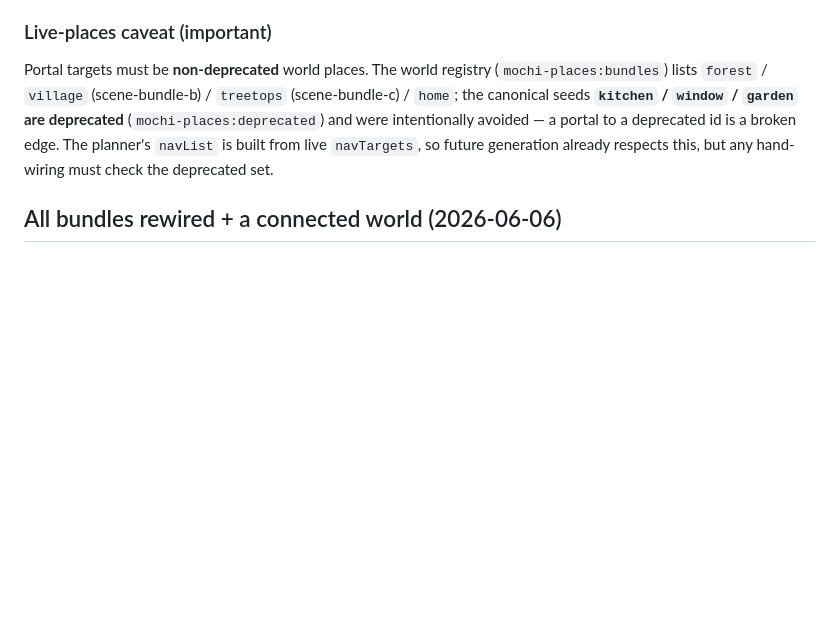
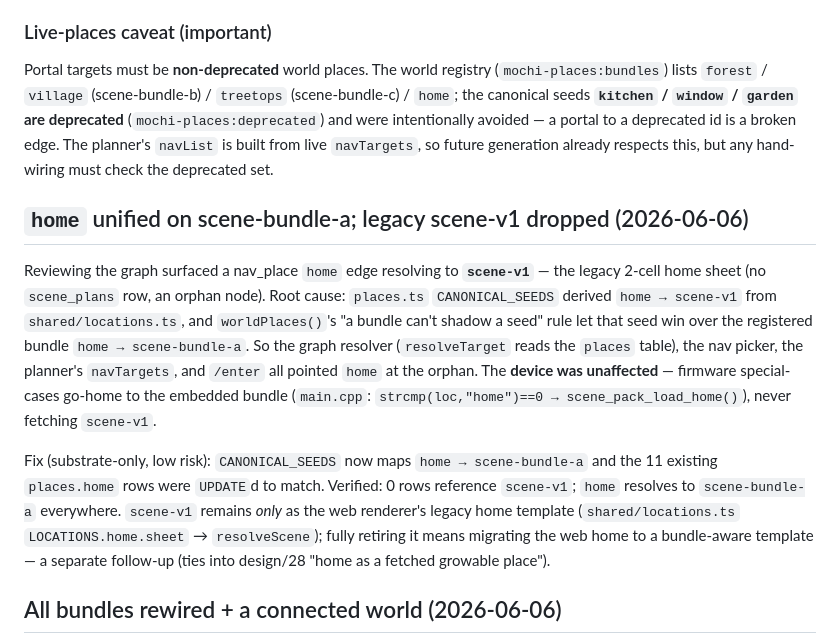
Before and after one commit to christopherdebeer/mochi-esp, a Markdown page: design/32-world-nav-graph.md, the part around the change. Drawn GitHub-style; blank space fills up the shorter version.

Commit message:
design/32: record home unification (scene-bundle-a) + scene-v1 retirement
Document the fix for the legacy scene-v1 link surfaced in the world graph:
the canonical `home` seed pointed at the orphan 2-cell scene-v1 sheet and
shadowed the registered scene-bundle-a bundle. CANONICAL_SEEDS + the 11
existing places.home rows now resolve home -> scene-bundle-a (applied in the
c15r/mochi val substrate). Device go-home was already special-cased to the
embedded bundle, so this only corrects the graph/registry/enter layer.

https://claude.ai/code/session_01WDx7waJ9ZQhCvYNVtN25PX

```diff
--- a/design/32-world-nav-graph.md
+++ b/design/32-world-nav-graph.md
@@ -109,6 +109,27 @@ intentionally avoided — a portal to a deprecated id is a broken edge. The
 planner's `navList` is built from live `navTargets`, so future generation
 already respects this, but any hand-wiring must check the deprecated set.
 
+## `home` unified on scene-bundle-a; legacy scene-v1 dropped (2026-06-06)
+
+Reviewing the graph surfaced a nav_place `home` edge resolving to **`scene-v1`**
+— the legacy 2-cell home sheet (no `scene_plans` row, an orphan node). Root
+cause: `places.ts` `CANONICAL_SEEDS` derived `home → scene-v1` from
+`shared/locations.ts`, and `worldPlaces()`'s "a bundle can't shadow a seed" rule
+let that seed win over the registered bundle `home → scene-bundle-a`. So the
+graph resolver (`resolveTarget` reads the `places` table), the nav picker, the
+planner's `navTargets`, and `/enter` all pointed `home` at the orphan. The
+**device was unaffected** — firmware special-cases go-home to the embedded
+bundle (`main.cpp`: `strcmp(loc,"home")==0 → scene_pack_load_home()`), never
+fetching `scene-v1`.
+
+Fix (substrate-only, low risk): `CANONICAL_SEEDS` now maps `home → scene-bundle-a`
+and the 11 existing `places.home` rows were `UPDATE`d to match. Verified: 0 rows
+reference `scene-v1`; `home` resolves to `scene-bundle-a` everywhere. `scene-v1`
+remains *only* as the web renderer's legacy home template
+(`shared/locations.ts` `LOCATIONS.home.sheet` → `resolveScene`); fully retiring
+it means migrating the web home to a bundle-aware template — a separate
+follow-up (ties into design/28 "home as a fetched growable place").
+
 ## All bundles rewired + a connected world (2026-06-06)
 
 The same grid-mesh pathology held in every bundle (48 nav_scene edges each,
```
